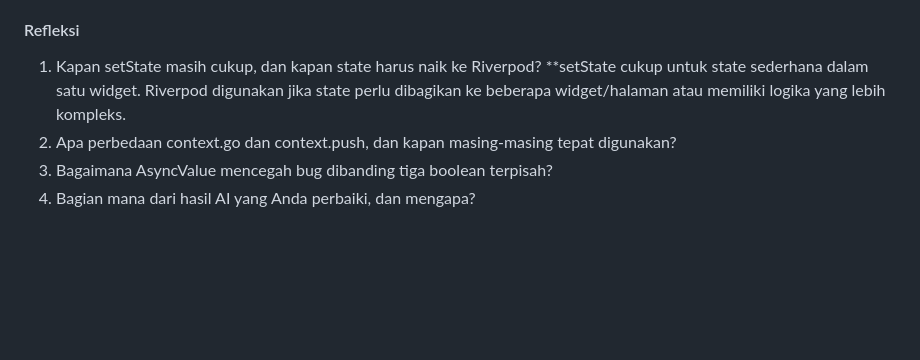
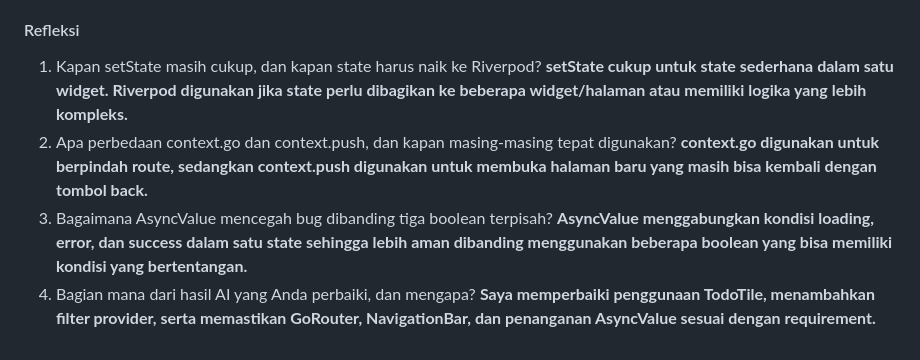
Before and after one commit to nahdaauliya/244107020042-mobile-course, a Markdown page: 03-week-3-navigation-state-management/README.md, the part around the change. Drawn GitHub-style; blank space fills up the shorter version.

Commit message:
doing Reflection

```diff
--- a/03-week-3-navigation-state-management/README.md
+++ b/03-week-3-navigation-state-management/README.md
@@ -48,7 +48,10 @@
 
 #### Refleksi
 1. Kapan setState masih cukup, dan kapan state harus naik ke Riverpod?
-**setState cukup untuk state sederhana dalam satu widget. Riverpod digunakan jika state perlu dibagikan ke beberapa widget/halaman atau memiliki logika yang lebih kompleks.
+**setState cukup untuk state sederhana dalam satu widget. Riverpod digunakan jika state perlu dibagikan ke beberapa widget/halaman atau memiliki logika yang lebih kompleks.**
 2. Apa perbedaan context.go dan context.push, dan kapan masing-masing tepat digunakan?
+**context.go digunakan untuk berpindah route, sedangkan context.push digunakan untuk membuka halaman baru yang masih bisa kembali dengan tombol back.**
 3. Bagaimana AsyncValue mencegah bug dibanding tiga boolean terpisah?
+**AsyncValue menggabungkan kondisi loading, error, dan success dalam satu state sehingga lebih aman dibanding menggunakan beberapa boolean yang bisa memiliki kondisi yang bertentangan.**
 4. Bagian mana dari hasil AI yang Anda perbaiki, dan mengapa?
+**Saya memperbaiki penggunaan TodoTile, menambahkan filter provider, serta memastikan GoRouter, NavigationBar, dan penanganan AsyncValue sesuai dengan requirement.**
```
